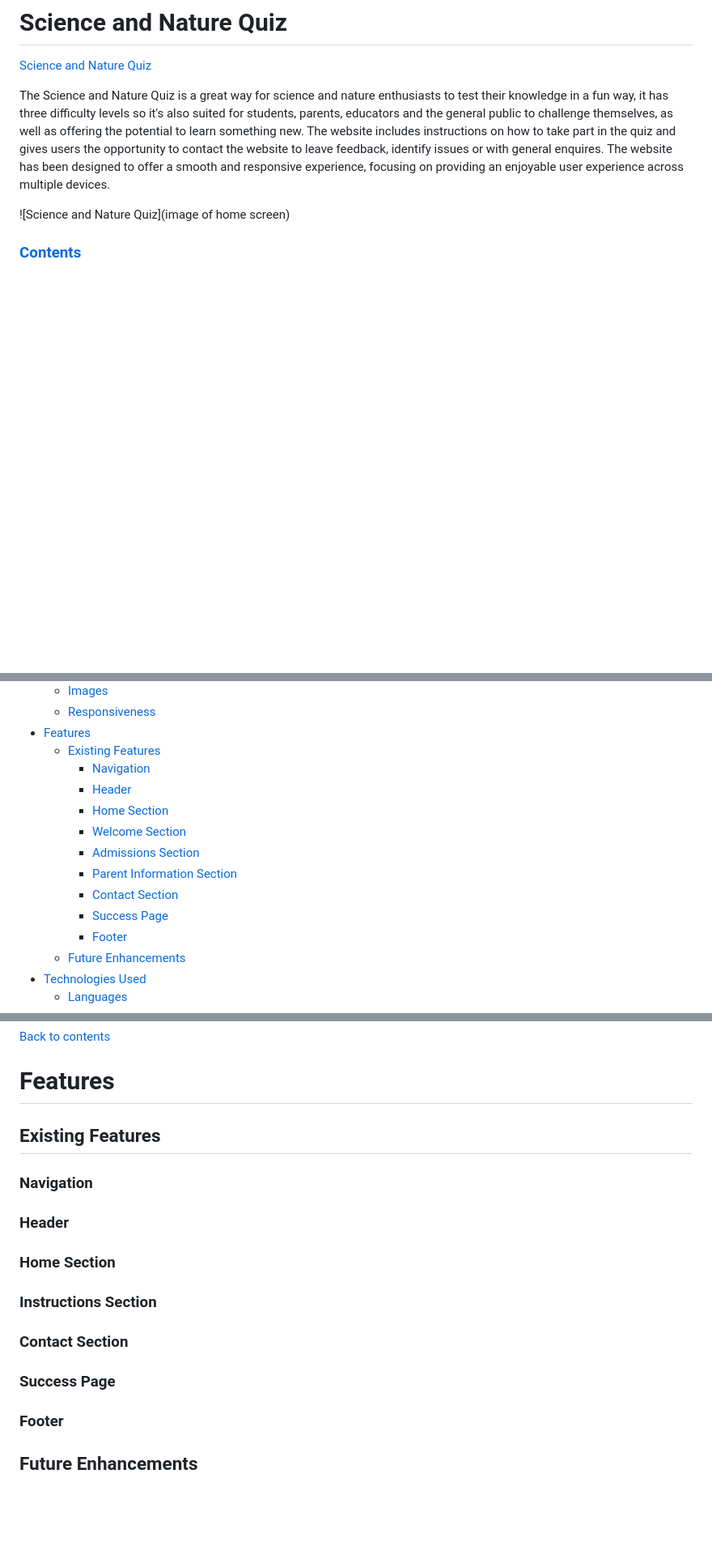
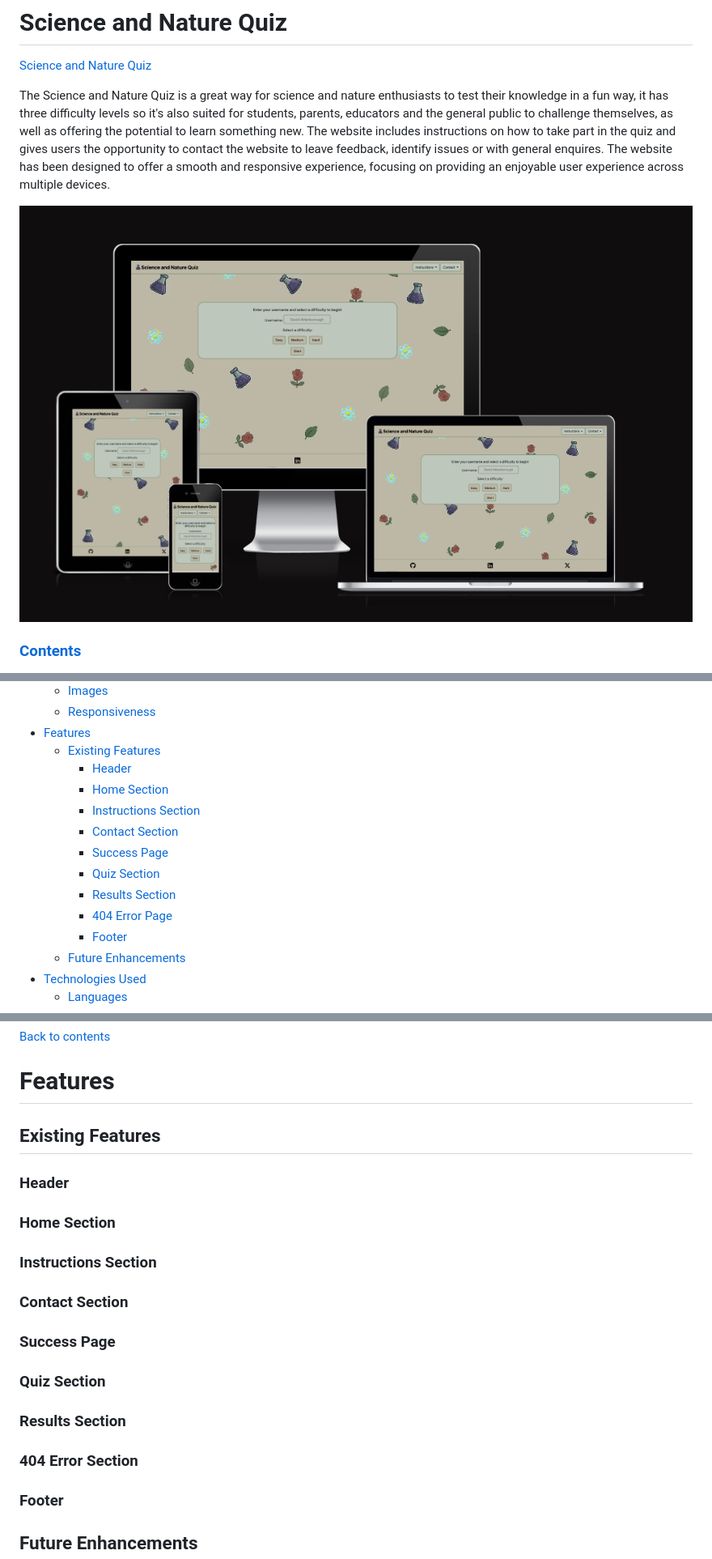
Before and after one commit to Lyd-W/Science-and-Nature-Quiz, a Markdown page: README.md, 3 parts joined by grey strips. Shown: that part at 81% size. Rendered like a GitHub page; pictures changed too: docs/science-and-nature-quiz-responsive-display.png (added); blank space fills up the shorter version.

Commit message:
Format html and update README.md

```diff
--- a/README.md
+++ b/README.md
@@ -4,7 +4,7 @@
 
 The Science and Nature Quiz is a great way for science and nature enthusiasts to test their knowledge in a fun way, it has three difficulty levels so it's also suited for students, parents, educators and the general public to challenge themselves, as well as offering the potential to learn something new. The website includes instructions on how to take part in the quiz and gives users the opportunity to contact the website to leave feedback, identify issues or with general enquires. The website has been designed to offer a smooth and responsive experience, focusing on providing an enjoyable user experience across multiple devices.
 
-![Science and Nature Quiz](image of home screen)
+![Science and Nature Quiz](docs/science-and-nature-quiz-responsive-display.png)
 
 ### [Contents](#contents)
 * [User Goals](#user-goals)
@@ -20,14 +20,14 @@ The Science and Nature Quiz is a great way for science and nature enthusiasts to
     + [Responsiveness](#responsiveness)
 * [Features](#features)
     * [Existing Features](#existing-features)
-        + [Navigation](#navigation)
         + [Header](#header)
         + [Home Section](#home-section)
-        + [Welcome Section](#welcome-section)
-        + [Admissions Section](#admissions-section)
-        + [Parent Information Section](#parent-information-section)
+        + [Instructions Section](#instructions-section)
         + [Contact Section](#contact-section)
         + [Success Page](#success-page)
+        + [Quiz Section](#quiz-section)
+        + [Results Section](#results-section)
+        + [404 Error Page](#404-error-page)
         + [Footer](#footer)
     * [Future Enhancements](#future-enhancements)
 * [Technologies Used](#technologies-used)
@@ -157,9 +157,6 @@ Other required colours:
 
 ## Existing Features
 
-### Navigation
-
-
 ### Header
 
 
@@ -173,6 +170,15 @@ Other required colours:
 
 
 ### Success Page
+
+
+### Quiz Section
+
+
+### Results Section
+
+
+### 404 Error Section
 
 
 ### Footer
```
Also changed, not shown: other parts of README.md (+3 -0 lines), 3 other files.
